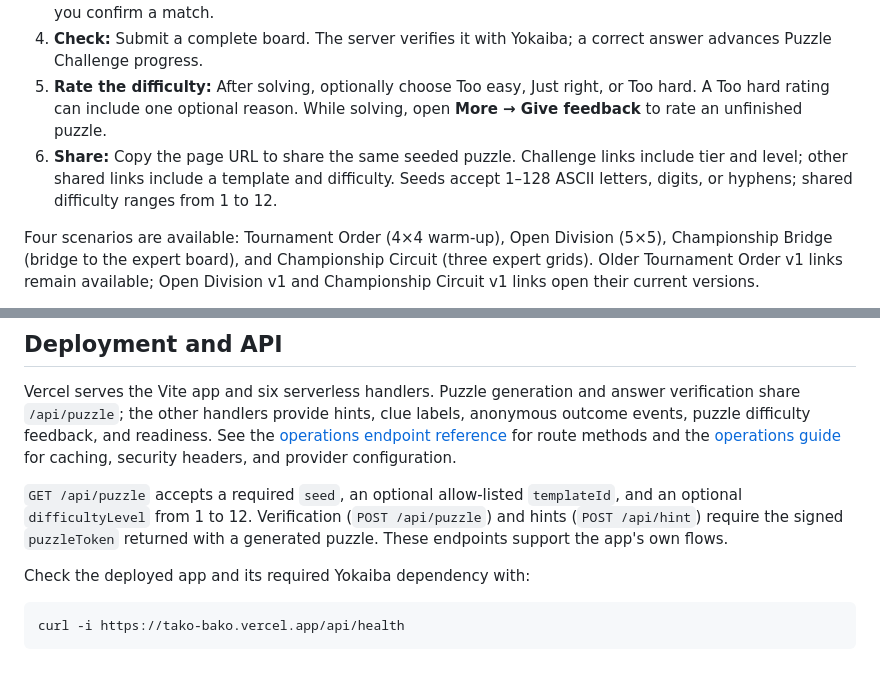
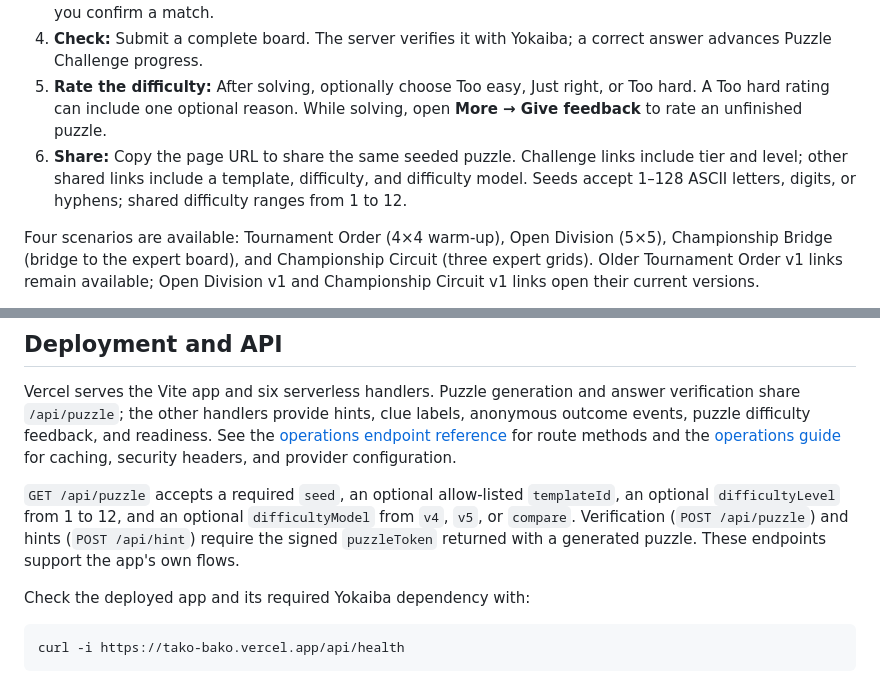
Before and after one commit to CyanAutomation/tako-bako, a Markdown page: README.md, 2 parts joined by grey strips. Rendered like a GitHub page.

Commit message:
Kaseki: kaseki-491

```diff
--- a/README.md
+++ b/README.md
@@ -41,7 +41,7 @@ Each puzzle has several categories of clues, such as “The cat owner lives next
 3. **Smart marking:** Turn it on in the board toolbar to rule out the other squares in a row and column when you confirm a match.
 4. **Check:** Submit a complete board. The server verifies it with Yokaiba; a correct answer advances Puzzle Challenge progress.
 5. **Rate the difficulty:** After solving, optionally choose Too easy, Just right, or Too hard. A Too hard rating can include one optional reason. While solving, open **More → Give feedback** to rate an unfinished puzzle.
-6. **Share:** Copy the page URL to share the same seeded puzzle. Challenge links include tier and level; other shared links include a template and difficulty. Seeds accept 1–128 ASCII letters, digits, or hyphens; shared difficulty ranges from 1 to 12.
+6. **Share:** Copy the page URL to share the same seeded puzzle. Challenge links include tier and level; other shared links include a template, difficulty, and difficulty model. Seeds accept 1–128 ASCII letters, digits, or hyphens; shared difficulty ranges from 1 to 12.
 
 Four scenarios are available: Tournament Order (4×4 warm-up), Open Division (5×5), Championship Bridge (bridge to the expert board), and Championship Circuit (three expert grids). Older Tournament Order v1 links remain available; Open Division v1 and Championship Circuit v1 links open their current versions.
 
@@ -77,7 +77,7 @@ Selected test contracts and product behavior are mapped in [test traceability](d
 
 Vercel serves the Vite app and six serverless handlers. Puzzle generation and answer verification share `/api/puzzle`; the other handlers provide hints, clue labels, anonymous outcome events, puzzle difficulty feedback, and readiness. See the [operations endpoint reference](docs/operations.md#deployment) for route methods and the [operations guide](docs/operations.md) for caching, security headers, and provider configuration.
 
-`GET /api/puzzle` accepts a required `seed`, an optional allow-listed `templateId`, and an optional `difficultyLevel` from 1 to 12. Verification (`POST /api/puzzle`) and hints (`POST /api/hint`) require the signed `puzzleToken` returned with a generated puzzle. These endpoints support the app's own flows.
+`GET /api/puzzle` accepts a required `seed`, an optional allow-listed `templateId`, an optional `difficultyLevel` from 1 to 12, and an optional `difficultyModel` from `v4`, `v5`, or `compare`. Verification (`POST /api/puzzle`) and hints (`POST /api/hint`) require the signed `puzzleToken` returned with a generated puzzle. These endpoints support the app's own flows.
 
 Check the deployed app and its required Yokaiba dependency with:
 
```
Also changed, not shown: docs/test-quality-review.md (+1 -1 lines).
